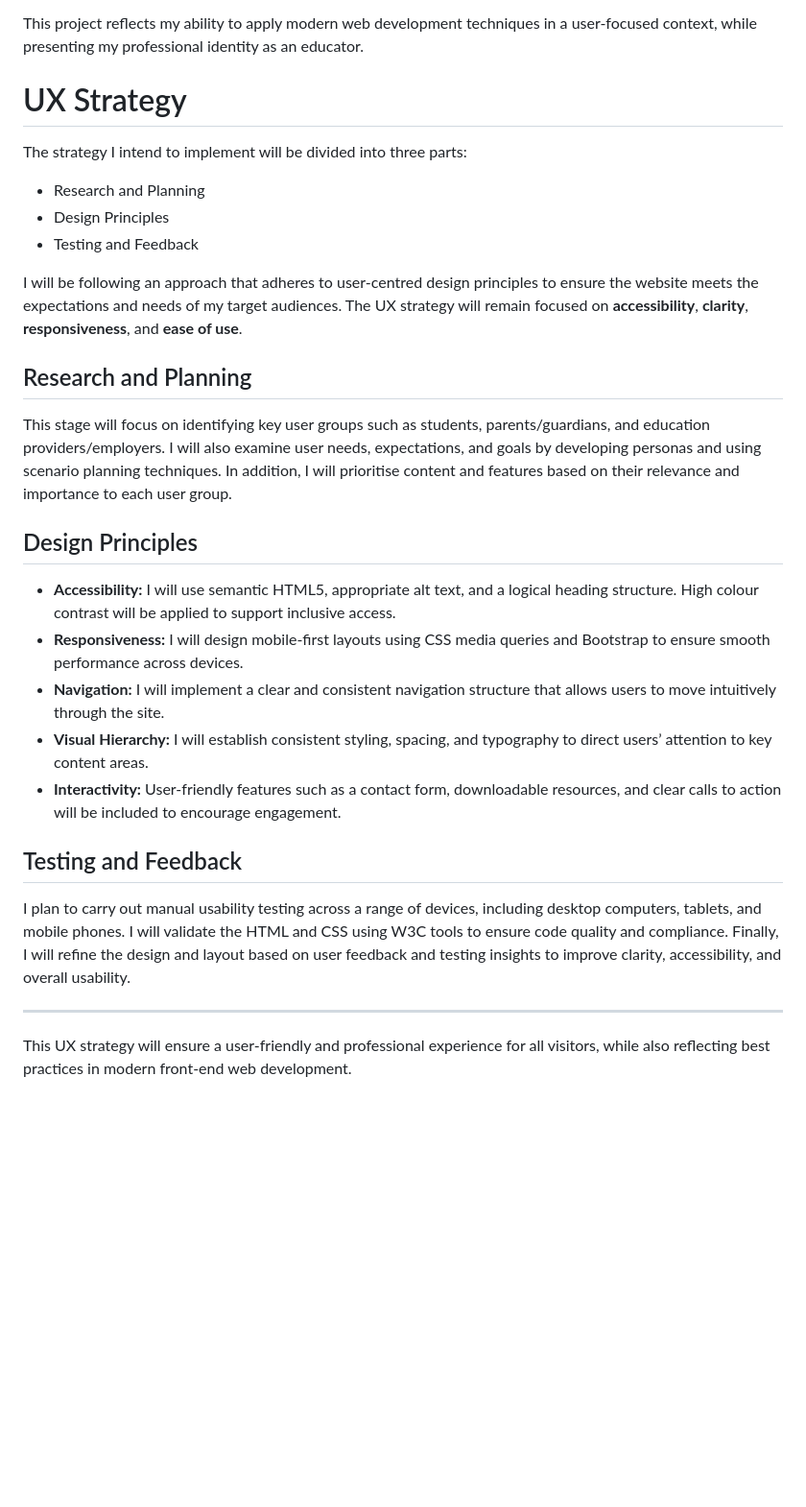
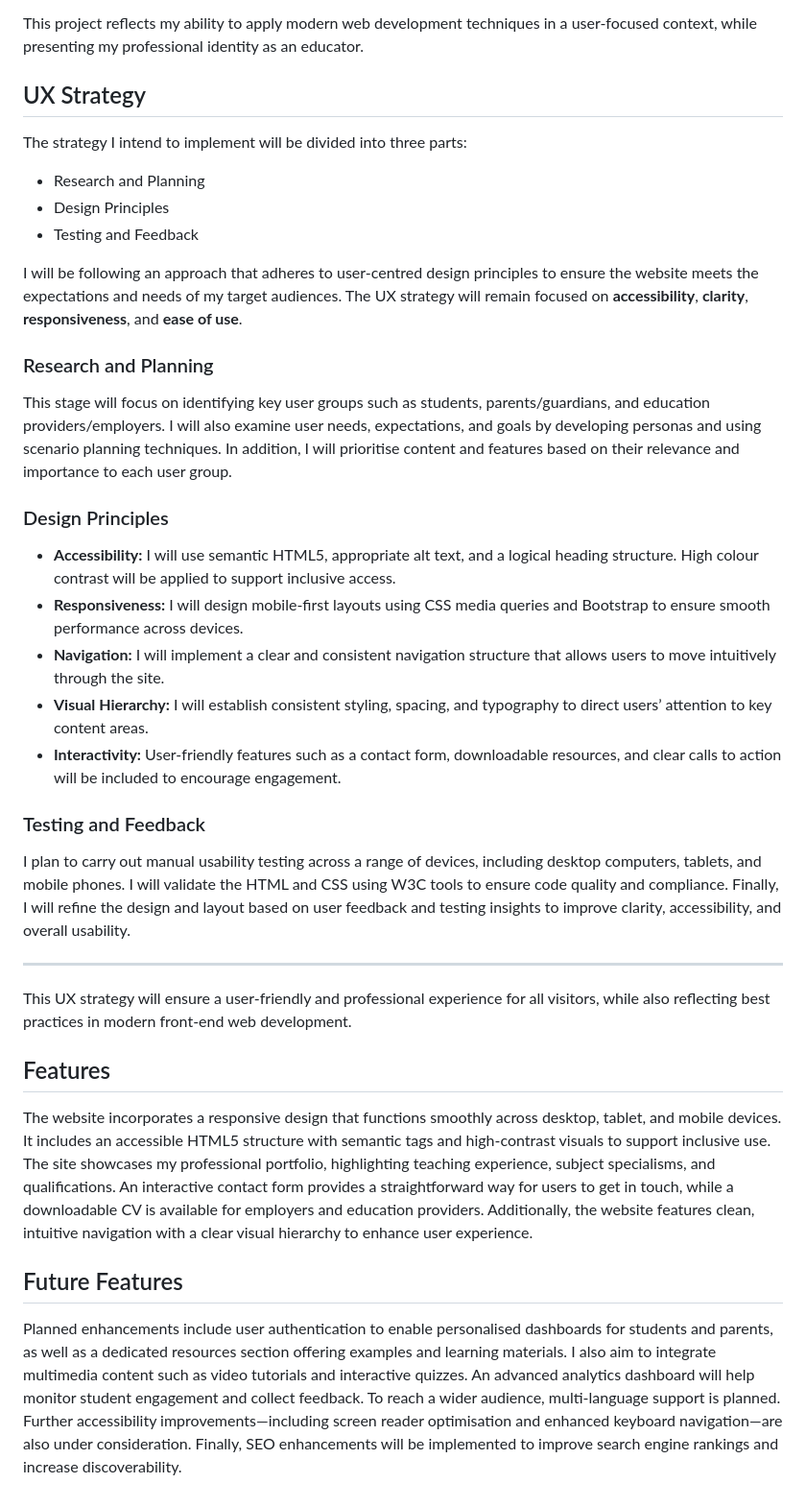
Before and after one commit to rpires71/milestone1, a Markdown page: README.md, the part around the change. Shown at 96% size. GitHub-like rendering; blank space fills up the shorter version.

Commit message:
Update README.md
Features and Future Features

```diff
--- a/README.md
+++ b/README.md
@@ -51,7 +51,7 @@ The website highlights my experience as an educator while also showcasing my tec
 
 This project reflects my ability to apply modern web development techniques in a user-focused context, while presenting my professional identity as an educator.
 
-# UX Strategy
+## UX Strategy
 
 The strategy I intend to implement will be divided into three parts:
 - Research and Planning
@@ -60,11 +60,11 @@ The strategy I intend to implement will be divided into three parts:
 
 I will be following an approach that adheres to user-centred design principles to ensure the website meets the expectations and needs of my target audiences. The UX strategy will remain focused on **accessibility**, **clarity**, **responsiveness**, and **ease of use**.
 
-## Research and Planning
+### Research and Planning
 
 This stage will focus on identifying key user groups such as students, parents/guardians, and education providers/employers. I will also examine user needs, expectations, and goals by developing personas and using scenario planning techniques. In addition, I will prioritise content and features based on their relevance and importance to each user group.
 
-## Design Principles
+### Design Principles
 
 - **Accessibility:** I will use semantic HTML5, appropriate alt text, and a logical heading structure. High colour contrast will be applied to support inclusive access.
 - **Responsiveness:** I will design mobile-first layouts using CSS media queries and Bootstrap to ensure smooth performance across devices.
@@ -72,10 +72,18 @@ This stage will focus on identifying key user groups such as students, parents/g
 - **Visual Hierarchy:** I will establish consistent styling, spacing, and typography to direct users’ attention to key content areas.
 - **Interactivity:** User-friendly features such as a contact form, downloadable resources, and clear calls to action will be included to encourage engagement.
 
-## Testing and Feedback
+### Testing and Feedback
 
 I plan to carry out manual usability testing across a range of devices, including desktop computers, tablets, and mobile phones. I will validate the HTML and CSS using W3C tools to ensure code quality and compliance. Finally, I will refine the design and layout based on user feedback and testing insights to improve clarity, accessibility, and overall usability.
 
 ---
 
 This UX strategy will ensure a user-friendly and professional experience for all visitors, while also reflecting best practices in modern front-end web development.
+
+## Features
+
+The website incorporates a responsive design that functions smoothly across desktop, tablet, and mobile devices. It includes an accessible HTML5 structure with semantic tags and high-contrast visuals to support inclusive use. The site showcases my professional portfolio, highlighting teaching experience, subject specialisms, and qualifications. An interactive contact form provides a straightforward way for users to get in touch, while a downloadable CV is available for employers and education providers. Additionally, the website features clean, intuitive navigation with a clear visual hierarchy to enhance user experience.
+
+## Future Features
+
+Planned enhancements include user authentication to enable personalised dashboards for students and parents, as well as a dedicated resources section offering examples and learning materials. I also aim to integrate multimedia content such as video tutorials and interactive quizzes. An advanced analytics dashboard will help monitor student engagement and collect feedback. To reach a wider audience, multi-language support is planned. Further accessibility improvements—including screen reader optimisation and enhanced keyboard navigation—are also under consideration. Finally, SEO enhancements will be implemented to improve search engine rankings and increase discoverability.
```
